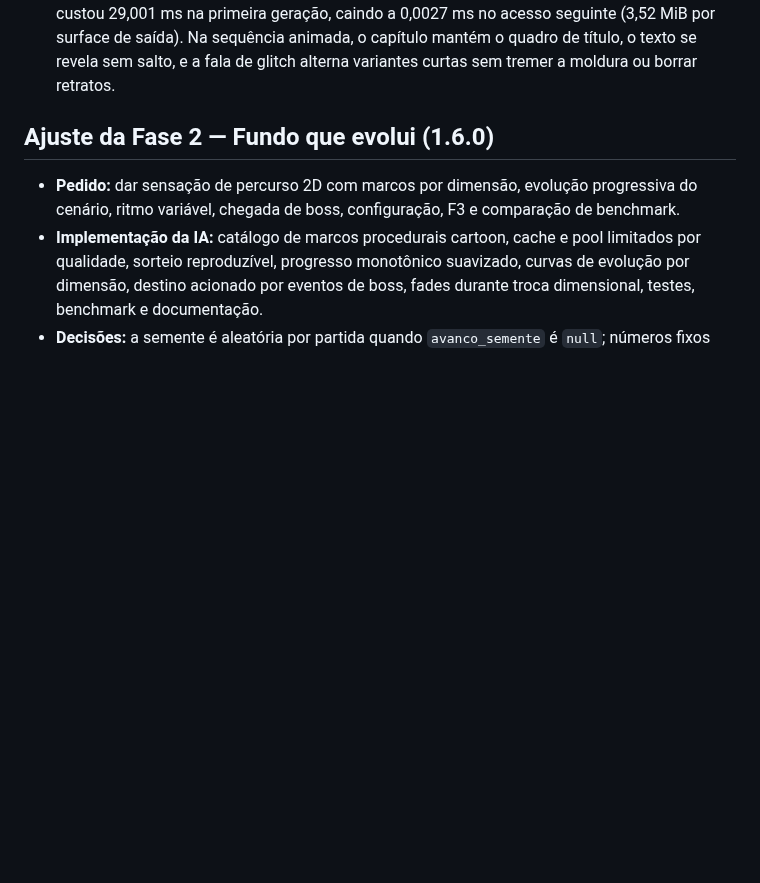
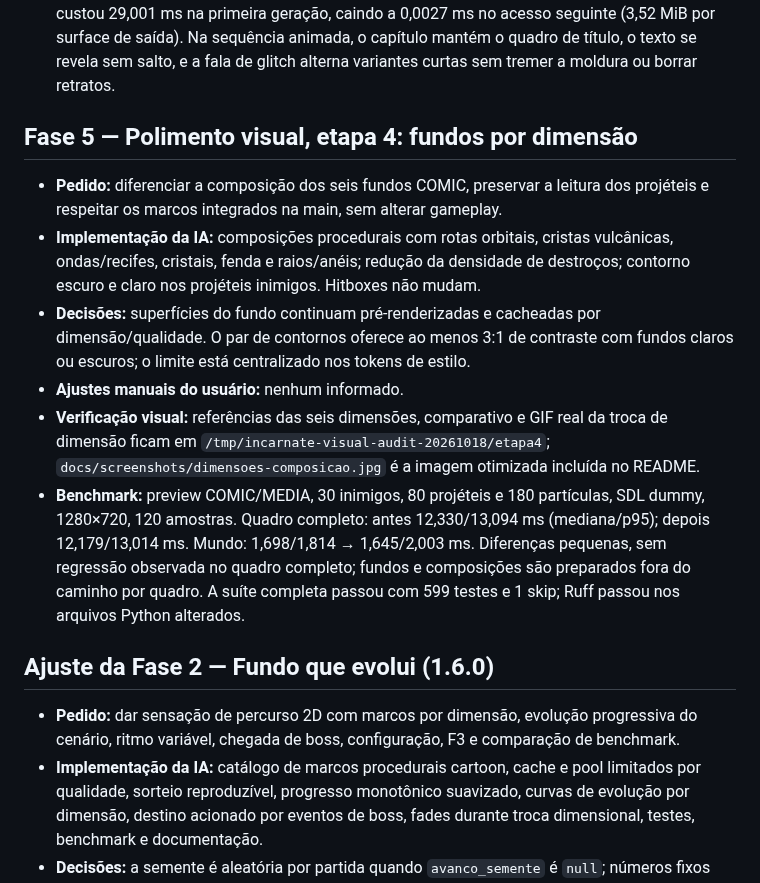
Before and after one commit to possagabriel/Trabalho-Jogos, a Markdown page: AI_USAGE.md, the part around the change. Rendered like a GitHub page; blank space fills up the shorter version.

```diff
--- a/AI_USAGE.md
+++ b/AI_USAGE.md
@@ -90,6 +90,28 @@
   geração, caindo a 0,0027 ms no acesso seguinte (3,52 MiB por surface de saída). Na
   sequência animada, o capítulo mantém o quadro de título, o texto se revela sem salto,
   e a fala de glitch alterna variantes curtas sem tremer a moldura ou borrar retratos.
+
+## Fase 5 — Polimento visual, etapa 4: fundos por dimensão
+
+- **Pedido:** diferenciar a composição dos seis fundos COMIC, preservar a leitura
+  dos projéteis e respeitar os marcos integrados na main, sem alterar gameplay.
+- **Implementação da IA:** composições procedurais com rotas orbitais, cristas
+  vulcânicas, ondas/recifes, cristais, fenda e raios/anéis; redução da densidade
+  de destroços; contorno escuro e claro nos projéteis inimigos. Hitboxes não mudam.
+- **Decisões:** superfícies do fundo continuam pré-renderizadas e cacheadas por
+  dimensão/qualidade. O par de contornos oferece ao menos 3:1 de contraste com
+  fundos claros ou escuros; o limite está centralizado nos tokens de estilo.
+- **Ajustes manuais do usuário:** nenhum informado.
+- **Verificação visual:** referências das seis dimensões, comparativo e GIF real
+  da troca de dimensão ficam em `/tmp/incarnate-visual-audit-20261018/etapa4`;
+  `docs/screenshots/dimensoes-composicao.jpg` é a imagem otimizada incluída no README.
+- **Benchmark:** preview COMIC/MEDIA, 30 inimigos, 80 projéteis e 180 partículas,
+  SDL dummy, 1280×720, 120 amostras. Quadro completo: antes 12,330/13,094 ms
+  (mediana/p95); depois 12,179/13,014 ms. Mundo: 1,698/1,814 → 1,645/2,003 ms.
+  Diferenças pequenas, sem regressão observada no quadro completo; fundos e
+  composições são preparados fora do caminho por quadro. A suíte completa passou
+  com 599 testes e 1 skip; Ruff passou nos arquivos Python alterados.
+
 ## Ajuste da Fase 2 — Fundo que evolui (1.6.0)
 
 - **Pedido:** dar sensação de percurso 2D com marcos por dimensão, evolução
```
Also changed, not shown: CHANGELOG.md (+12 -0 lines), README.md (+9 -0 lines), docs/screenshots/dimensoes-composicao.jpg (added), 6 other files.
